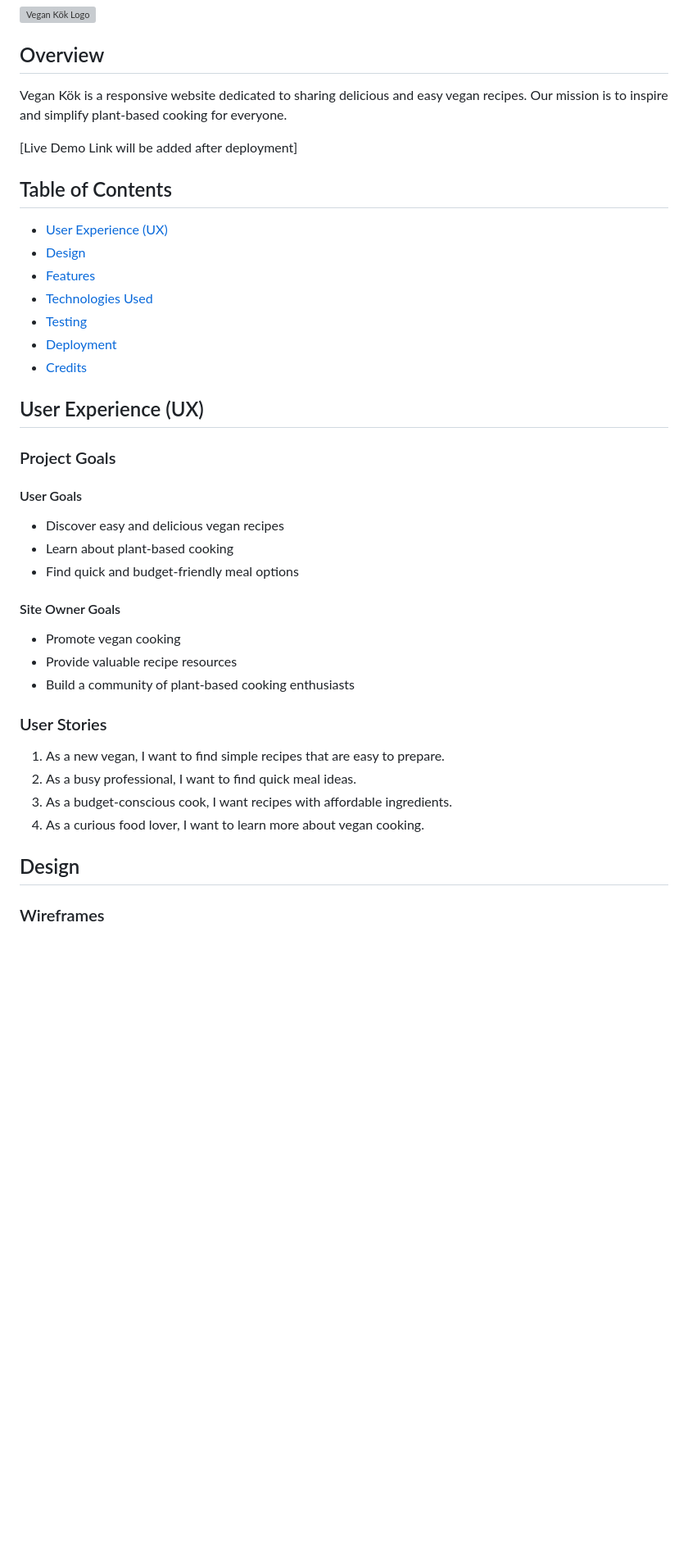
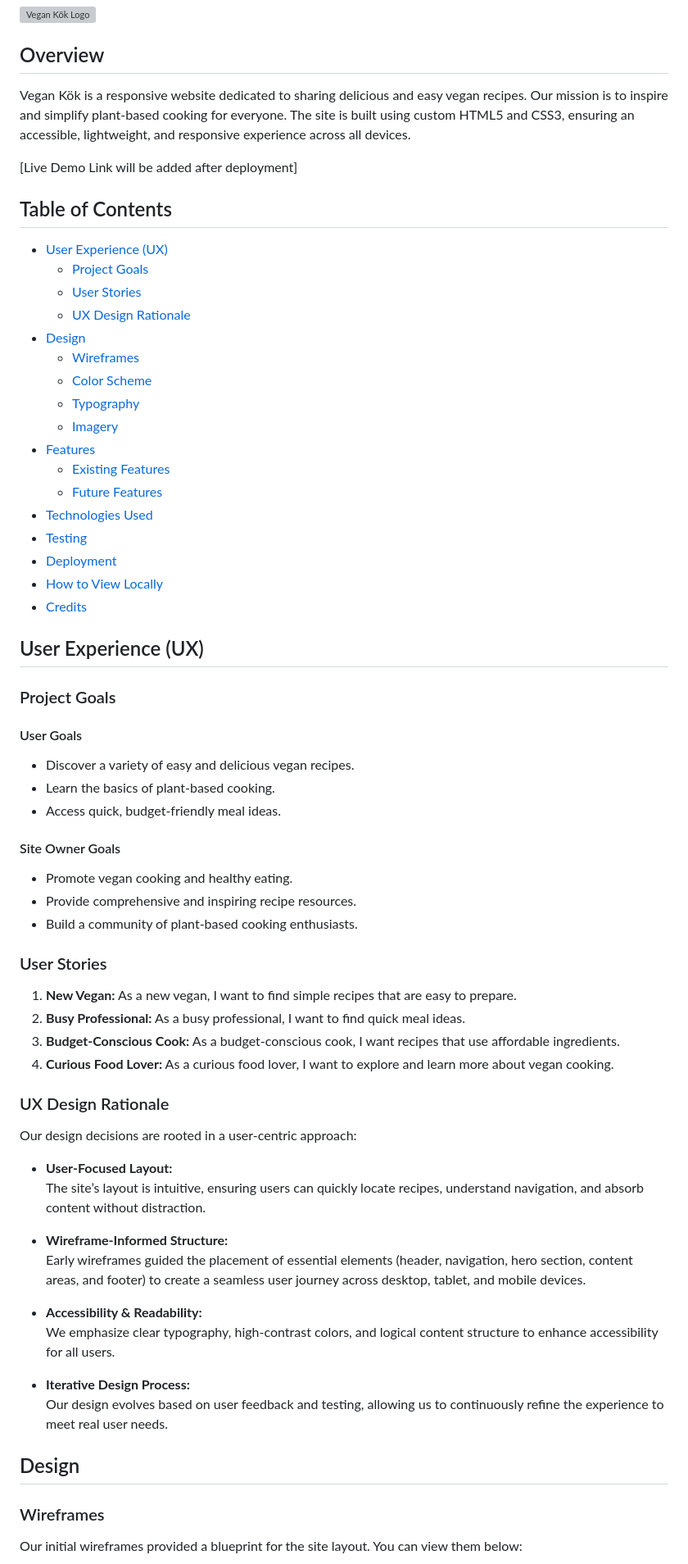
Before and after one commit to carlssonanton87/milestone-project-1, a Markdown page: README.md, the part around the change printed below. Shown: that part at 82% size. GitHub-like rendering; blank space fills up the shorter version; grey boxes are pictures that could not be loaded.

```diff
--- a/README.md
+++ b/README.md
@@ -4,17 +4,27 @@
 
 ## Overview
 
-Vegan Kök is a responsive website dedicated to sharing delicious and easy vegan recipes. Our mission is to inspire and simplify plant-based cooking for everyone.
+Vegan Kök is a responsive website dedicated to sharing delicious and easy vegan recipes. Our mission is to inspire and simplify plant-based cooking for everyone. The site is built using custom HTML5 and CSS3, ensuring an accessible, lightweight, and responsive experience across all devices.
 
 [Live Demo Link will be added after deployment]
 
 ## Table of Contents
 - [User Experience (UX)](#user-experience-ux)
+  - [Project Goals](#project-goals)
+  - [User Stories](#user-stories)
+  - [UX Design Rationale](#ux-design-rationale)
 - [Design](#design)
+  - [Wireframes](#wireframes)
+  - [Color Scheme](#color-scheme)
+  - [Typography](#typography)
+  - [Imagery](#imagery)
 - [Features](#features)
+  - [Existing Features](#existing-features)
+  - [Future Features](#future-features)
 - [Technologies Used](#technologies-used)
 - [Testing](#testing)
 - [Deployment](#deployment)
+- [How to View Locally](#how-to-view-locally)
 - [Credits](#credits)
 
 ## User Experience (UX)
@@ -22,23 +32,38 @@ Vegan Kök is a responsive website dedicated to sharing delicious and easy vegan
 ### Project Goals
 
 #### User Goals
-- Discover easy and delicious vegan recipes
-- Learn about plant-based cooking
-- Find quick and budget-friendly meal options
+- Discover a variety of easy and delicious vegan recipes.
+- Learn the basics of plant-based cooking.
+- Access quick, budget-friendly meal ideas.
 
 #### Site Owner Goals
-- Promote vegan cooking
-- Provide valuable recipe resources
-- Build a community of plant-based cooking enthusiasts
+- Promote vegan cooking and healthy eating.
+- Provide comprehensive and inspiring recipe resources.
+- Build a community of plant-based cooking enthusiasts.
 
 ### User Stories
+1. **New Vegan:** As a new vegan, I want to find simple recipes that are easy to prepare.
+2. **Busy Professional:** As a busy professional, I want to find quick meal ideas.
+3. **Budget-Conscious Cook:** As a budget-conscious cook, I want recipes that use affordable ingredients.
+4. **Curious Food Lover:** As a curious food lover, I want to explore and learn more about vegan cooking.
 
-1. As a new vegan, I want to find simple recipes that are easy to prepare.
-2. As a busy professional, I want to find quick meal ideas.
-3. As a budget-conscious cook, I want recipes with affordable ingredients.
-4. As a curious food lover, I want to learn more about vegan cooking.
+### UX Design Rationale
+Our design decisions are rooted in a user-centric approach:
+
+- **User-Focused Layout:**
+  The site’s layout is intuitive, ensuring users can quickly locate recipes, understand navigation, and absorb content without distraction.
+
+- **Wireframe-Informed Structure:**
+  Early wireframes guided the placement of essential elements (header, navigation, hero section, content areas, and footer) to create a seamless user journey across desktop, tablet, and mobile devices.
+
+- **Accessibility & Readability:**
+  We emphasize clear typography, high-contrast colors, and logical content structure to enhance accessibility for all users.
+
+- **Iterative Design Process:**
+  Our design evolves based on user feedback and testing, allowing us to continuously refine the experience to meet real user needs.
 
 ## Design
 
 ### Wireframes
+Our initial wireframes provided a blueprint for the site layout. You can view them below:
 
```
Also changed, not shown: other parts of README.md (+46 -61 lines).
